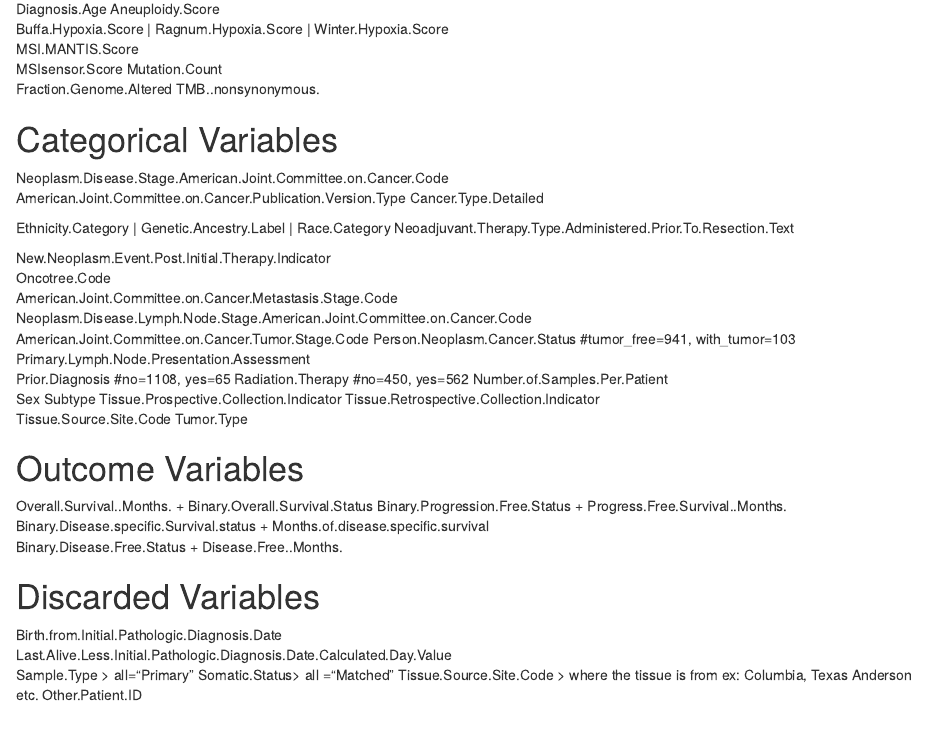
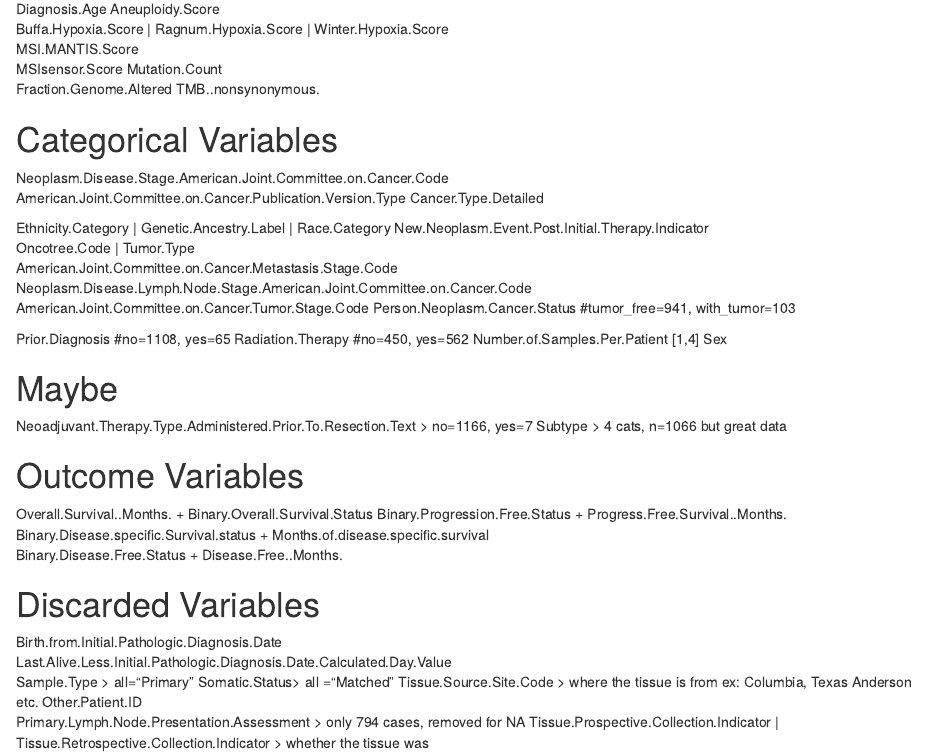
Before and after one commit to agalianese/ggct_brca_association, an R Markdown document (scripts/TCGA-meta-variables.Rmd): the page in a window 1100 px wide, from 70 px down. Rendered offline with R 4.5, knitr and Pandoc, with nearby package versions.

Commit message:
Update TCGA-meta-variables.Rmd

```diff
--- a/scripts/TCGA-meta-variables.Rmd
+++ b/scripts/TCGA-meta-variables.Rmd
@@ -14,25 +14,24 @@ American.Joint.Committee.on.Cancer.Publication.Version.Type
 Cancer.Type.Detailed
 
 Ethnicity.Category | Genetic.Ancestry.Label | Race.Category
-Neoadjuvant.Therapy.Type.Administered.Prior.To.Resection.Text
-
 New.Neoplasm.Event.Post.Initial.Therapy.Indicator
-Oncotree.Code
+Oncotree.Code	| Tumor.Type
 American.Joint.Committee.on.Cancer.Metastasis.Stage.Code
 Neoplasm.Disease.Lymph.Node.Stage.American.Joint.Committee.on.Cancer.Code
 American.Joint.Committee.on.Cancer.Tumor.Stage.Code
 Person.Neoplasm.Cancer.Status	#tumor_free=941, with_tumor=103
-Primary.Lymph.Node.Presentation.Assessment
+
 Prior.Diagnosis	#no=1108, yes=65
 Radiation.Therapy	#no=450, yes=562
-Number.of.Samples.Per.Patient
+Number.of.Samples.Per.Patient	[1,4]
 Sex
-Subtype
-Tissue.Prospective.Collection.Indicator
-Tissue.Retrospective.Collection.Indicator
-Tissue.Source.Site.Code
-Tumor.Type
 
+
+
+
+# Maybe
+Neoadjuvant.Therapy.Type.Administered.Prior.To.Resection.Text	 > no=1166, yes=7
+Subtype	> 4 cats, n=1066 but great data
 
 # Outcome Variables
 Overall.Survival..Months.	+ Binary.Overall.Survival.Status
@@ -47,3 +46,5 @@ Sample.Type	> all="Primary"
 Somatic.Status> all ="Matched"
 Tissue.Source.Site.Code > where the tissue is from ex: Columbia, Texas Anderson etc.
 Other.Patient.ID
+Primary.Lymph.Node.Presentation.Assessment > only 794 cases, removed for NA
+Tissue.Prospective.Collection.Indicator	| Tissue.Retrospective.Collection.Indicator	 > whether the tissue was
```
